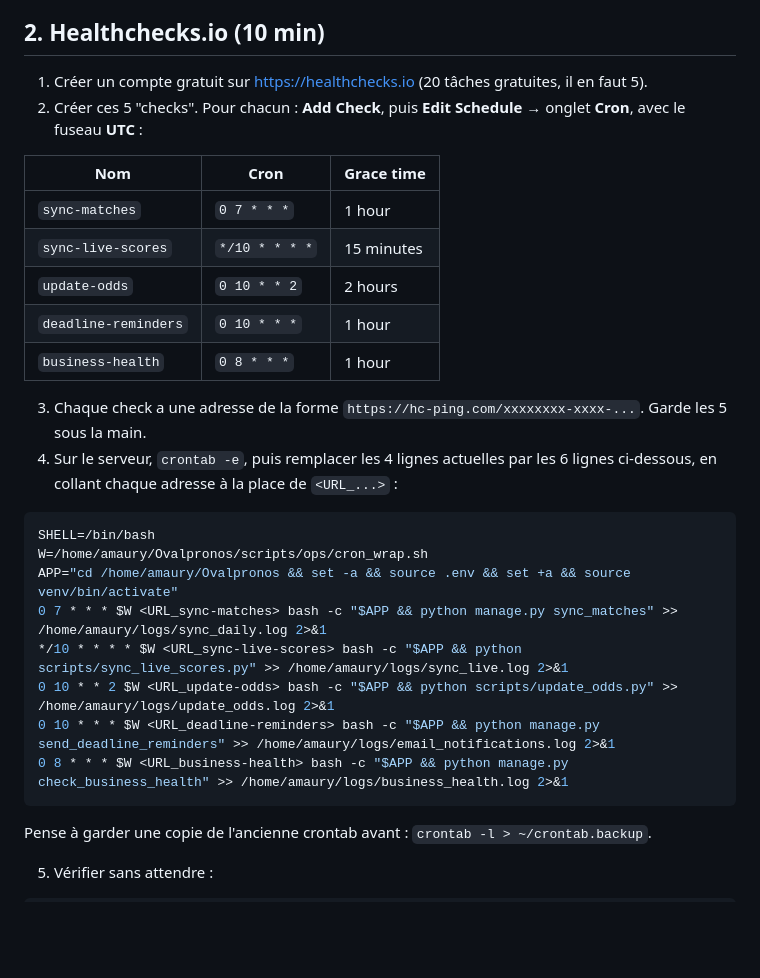
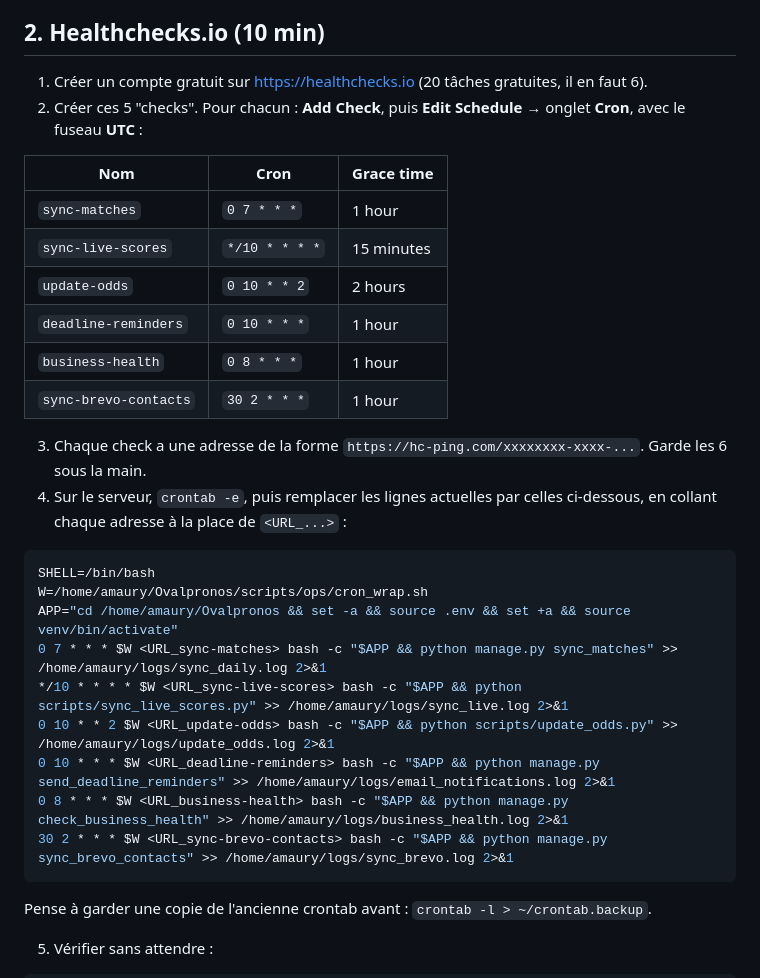
Before and after one commit to AmauryArmengaud/Ovalpronos, a Markdown page: docs/ops/monitoring.md, the part around the change. Rendered like a GitHub page; blank space fills up the shorter version.

Commit message:
Monitor the Brevo contact sync with Healthchecks
Co-Authored-By: Claude Opus 5.5 <noreply@anthropic.com>
Claude-Session: https://claude.ai/code/session_01KpJJP9DdmsJmRJYn6qAWKY

````diff
--- a/docs/ops/monitoring.md
+++ b/docs/ops/monitoring.md
@@ -26,7 +26,7 @@ Aucune donnée personnelle n'est envoyée. PostHog ne reçoit que l'identifiant
 
 ## 2. Healthchecks.io (10 min)
 
-1. Créer un compte gratuit sur https://healthchecks.io (20 tâches gratuites, il en faut 5).
+1. Créer un compte gratuit sur https://healthchecks.io (20 tâches gratuites, il en faut 6).
 2. Créer ces 5 "checks". Pour chacun : **Add Check**, puis **Edit Schedule** → onglet **Cron**, avec le fuseau **UTC** :
 
 | Nom | Cron | Grace time |
@@ -36,9 +36,10 @@ Aucune donnée personnelle n'est envoyée. PostHog ne reçoit que l'identifiant
 | `update-odds` | `0 10 * * 2` | 2 hours |
 | `deadline-reminders` | `0 10 * * *` | 1 hour |
 | `business-health` | `0 8 * * *` | 1 hour |
+| `sync-brevo-contacts` | `30 2 * * *` | 1 hour |
 
-3. Chaque check a une adresse de la forme `https://hc-ping.com/xxxxxxxx-xxxx-...`. Garde les 5 sous la main.
-4. Sur le serveur, `crontab -e`, puis remplacer les 4 lignes actuelles par les 6 lignes ci-dessous, en collant chaque adresse à la place de `<URL_...>` :
+3. Chaque check a une adresse de la forme `https://hc-ping.com/xxxxxxxx-xxxx-...`. Garde les 6 sous la main.
+4. Sur le serveur, `crontab -e`, puis remplacer les lignes actuelles par celles ci-dessous, en collant chaque adresse à la place de `<URL_...>` :
 
 ```bash
 SHELL=/bin/bash
@@ -49,6 +50,7 @@ APP="cd /home/amaury/Ovalpronos && set -a && source .env && set +a && source ven
 0 10 * * 2 $W <URL_update-odds> bash -c "$APP && python scripts/update_odds.py" >> /home/amaury/logs/update_odds.log 2>&1
 0 10 * * * $W <URL_deadline-reminders> bash -c "$APP && python manage.py send_deadline_reminders" >> /home/amaury/logs/email_notifications.log 2>&1
 0 8 * * * $W <URL_business-health> bash -c "$APP && python manage.py check_business_health" >> /home/amaury/logs/business_health.log 2>&1
+30 2 * * * $W <URL_sync-brevo-contacts> bash -c "$APP && python manage.py sync_brevo_contacts" >> /home/amaury/logs/sync_brevo.log 2>&1
 ```
 
 Pense à garder une copie de l'ancienne crontab avant : `crontab -l > ~/crontab.backup`.
````
Also changed, not shown: CLAUDE.md (+1 -1 lines).
